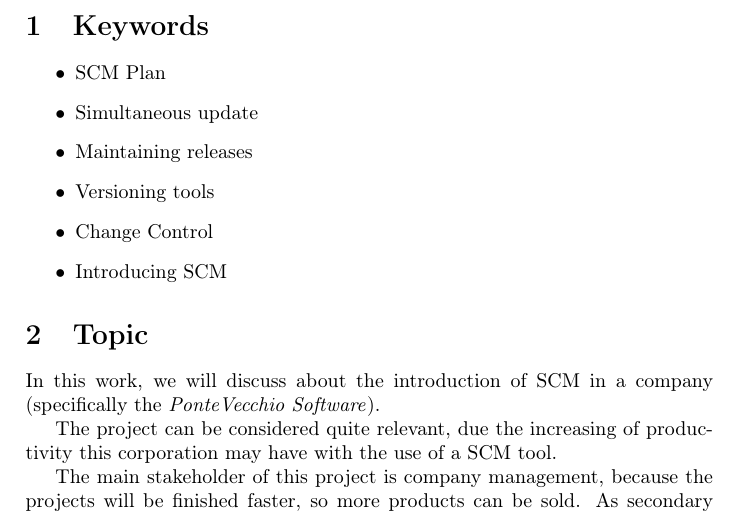
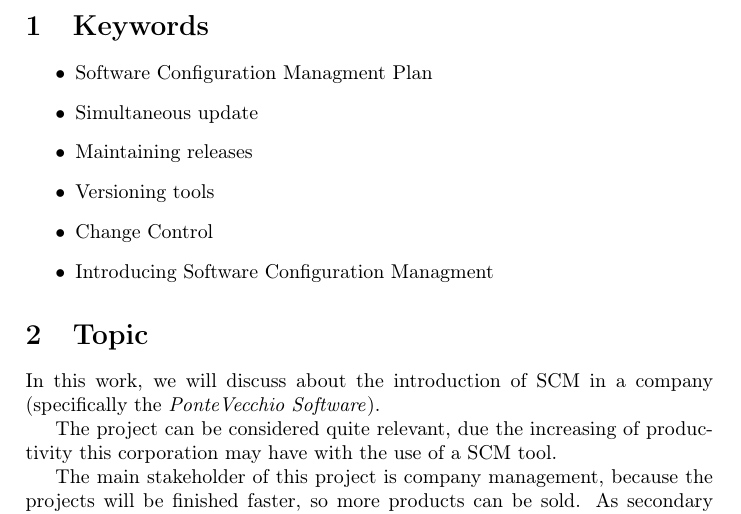
Before and after one commit to fernando-an-pereira/-EDAN10--Synopsis---Group-Ie, a LaTeX document (synopsis.tex): part of page 3 of 5, cut so that both start at the same text. Compiled offline with pdfLaTeX.

Commit message:
Changed wording

```diff
--- a/synopsis.tex
+++ b/synopsis.tex
@@ -57,12 +57,12 @@ Hani Fakhouri
 \section{Keywords}
 %introduce one keyword per line
 \begin{itemize}
-\item SCM Plan
+\item Software Configuration Managment Plan
 \item Simultaneous update
 \item Maintaining releases
 \item Versioning tools
 \item Change Control
-\item Introducing SCM
+\item Introducing Software Configuration Managment
 \end{itemize}
 
 
```
